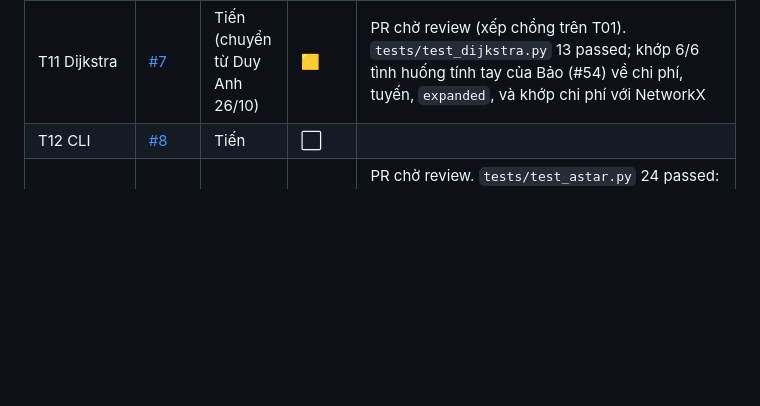
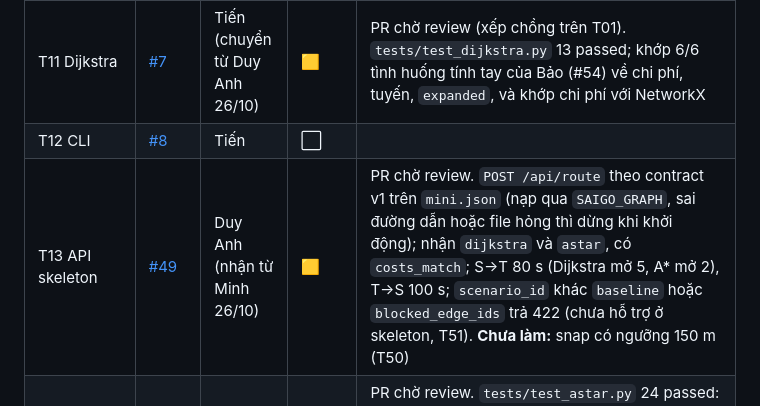
Before and after one commit to NeitLN/SaiGGo, a Markdown page: docs/PROGRESS.md, the part around the change. Drawn GitHub-style; blank space fills up the shorter version.

Commit message:
T13: ghi bằng chứng vào PROGRESS.md

```diff
--- a/docs/PROGRESS.md
+++ b/docs/PROGRESS.md
@@ -36,6 +36,7 @@ Ký hiệu: ⬜ chưa làm · 🟨 đang làm · ✅ xong và **đã kiểm ch
 | T10 Hàm địa lý | [#6](https://github.com/NeitLN/SaiGGo/issues/6) | Tiến (chuyển từ Duy Anh 26/10) | 🟨 | PR chờ review. `tests/test_geo.py` 13 passed; `haversine_m` khớp `osmnx.distance.great_circle` (sai số < 0,5 m) và trùng hàm của T31 tới 1e-9 m |
 | T11 Dijkstra | [#7](https://github.com/NeitLN/SaiGGo/issues/7) | Tiến (chuyển từ Duy Anh 26/10) | 🟨 | PR chờ review (xếp chồng trên T01). `tests/test_dijkstra.py` 13 passed; khớp 6/6 tình huống tính tay của Bảo (#54) về chi phí, tuyến, `expanded`, và khớp chi phí với NetworkX |
 | T12 CLI | [#8](https://github.com/NeitLN/SaiGGo/issues/8) | Tiến | ⬜ | |
+| T13 API skeleton | [#49](https://github.com/NeitLN/SaiGGo/issues/49) | Duy Anh (nhận từ Minh 26/10) | 🟨 | PR chờ review. `POST /api/route` theo contract v1 trên `mini.json` (nạp qua `SAIGO_GRAPH`, sai đường dẫn hoặc file hỏng thì dừng khi khởi động); nhận `dijkstra` và `astar`, có `costs_match`; S→T 80 s (Dijkstra mở 5, A* mở 2), T→S 100 s; `scenario_id` khác `baseline` hoặc `blocked_edge_ids` trả 422 (chưa hỗ trợ ở skeleton, T51). **Chưa làm:** snap có ngưỡng 150 m (T50) |
 | T20 A* | [#9](https://github.com/NeitLN/SaiGGo/issues/9) | Tiến (chuyển từ Duy Anh 26/10) | 🟨 | PR chờ review. `tests/test_astar.py` 24 passed: khớp 6/6 tình huống tính tay của Bảo (#54) về chi phí, tuyến, `expanded`; cùng chi phí với Dijkstra trên cả 36 cặp node; `h = 0` cho kết quả giống hệt Dijkstra; `reopened = 0` với heuristic địa lý; hệ số `c` tự tính giữ A* đúng khi có cạnh ngắn hơn khoảng cách thẳng. **Chưa kiểm chứng:** trên dữ liệu thật (T22, T33) |
 | T21 Đối chứng ngẫu nhiên | [#10](https://github.com/NeitLN/SaiGGo/issues/10) | Duy Anh | 🟨 | PR chờ review. `tests/test_oracle_networkx.py` 5 passed: 20 đồ thị ngẫu nhiên (seed 0–19) × 50 cặp = 1.000 truy vấn, chi phí Dijkstra và A* khớp `nx.dijkstra_path_length` (sai số `1e-9 · max(1, cost)`), `no_path` ⇔ `NetworkXNoPath`, tuyến nối tiếp đúng chiều, `reopened = 0`; thêm 150 truy vấn có cạnh bị đóng. **Chưa kiểm chứng:** trên dữ liệu thật (T33) |
 | T22 Kiểm tra heuristic | [#11](https://github.com/NeitLN/SaiGGo/issues/11) | Duy Anh | ⬜ | |
```
